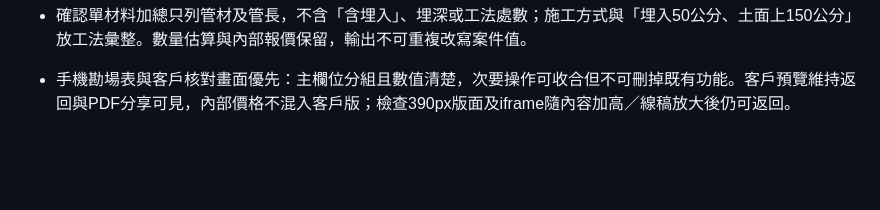
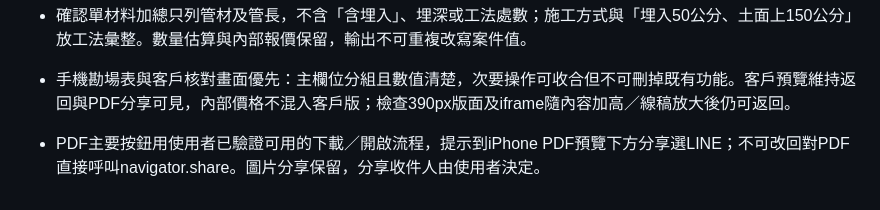
Before and after one commit to sq087786789-lgtm/shangching-fence-survey, a Markdown page: AGENTS.md, the part around the change. GitHub-like rendering; blank space fills up the shorter version.

Commit message:
調整iPhone PDF開啟與LINE操作：AGENTS.md

```diff
--- a/AGENTS.md
+++ b/AGENTS.md
@@ -28,3 +28,5 @@
 - 確認單材料加總只列管材及管長，不含「含埋入」、埋深或工法處數；施工方式與「埋入50公分、土面上150公分」放工法彙整。數量估算與內部報價保留，輸出不可重複改寫案件值。
 
 - 手機勘場表與客戶核對畫面優先：主欄位分組且數值清楚，次要操作可收合但不可刪掉既有功能。客戶預覽維持返回與PDF分享可見，內部價格不混入客戶版；檢查390px版面及iframe隨內容加高／線稿放大後仍可返回。
+
+- PDF主要按鈕用使用者已驗證可用的下載／開啟流程，提示到iPhone PDF預覽下方分享選LINE；不可改回對PDF直接呼叫navigator.share。圖片分享保留，分享收件人由使用者決定。
```
